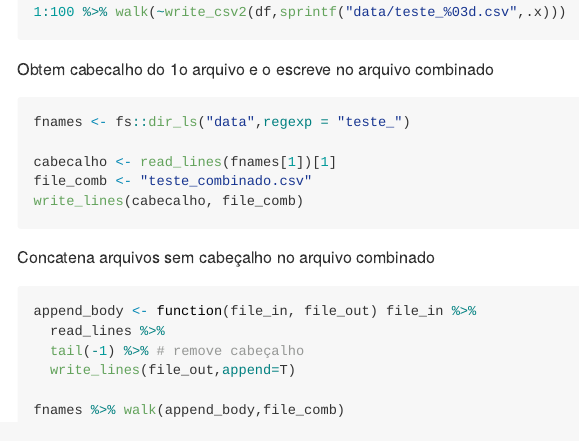
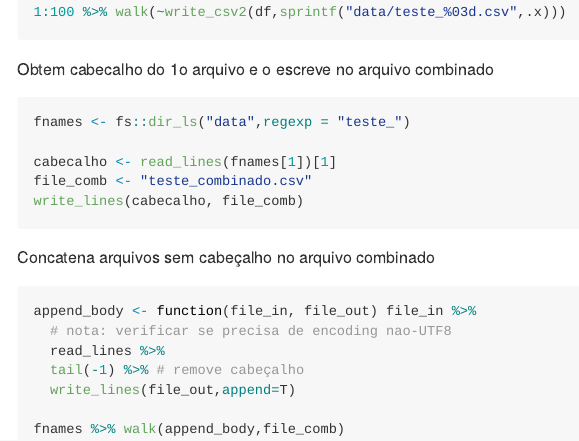
Before and after one commit to dan-reznik/CombinaArquivosComAppend, an R Markdown document (README.Rmd): the page in a window 1100 px wide, from 330 px down. The pictures show the output file README.md that the author committed with the source, drawn offline in the style of GitHub.

Commit message:
encoding

````diff
--- a/README.Rmd
+++ b/README.Rmd
@@ -32,6 +32,7 @@ Concatena arquivos sem cabeçalho no arquivo combinado
 
 ```{r}
 append_body <- function(file_in, file_out) file_in %>%
+  # nota: verificar se precisa de encoding nao-UTF8
   read_lines %>%
   tail(-1) %>% # remove cabeçalho
   write_lines(file_out,append=T)
````
Also changed, not shown: README.md.
